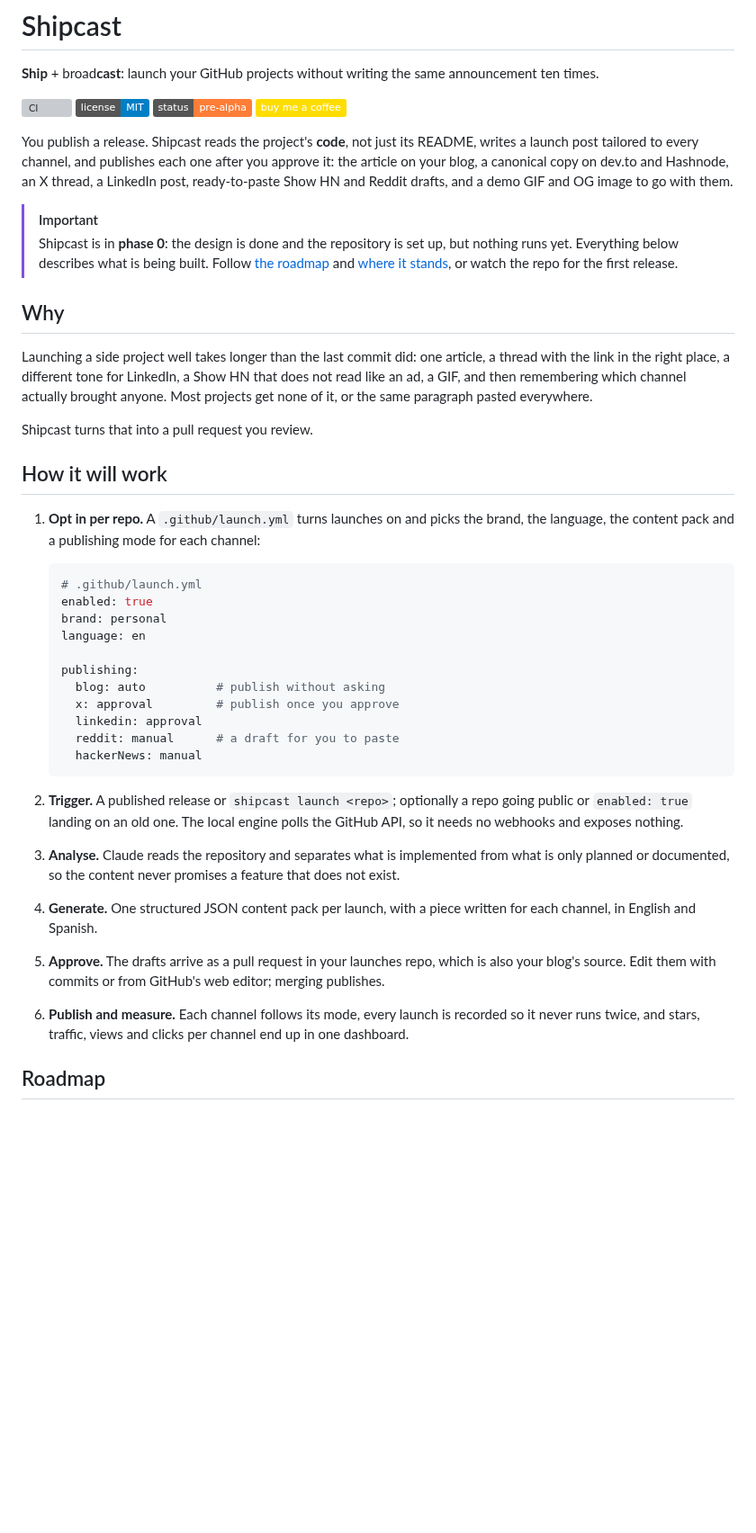
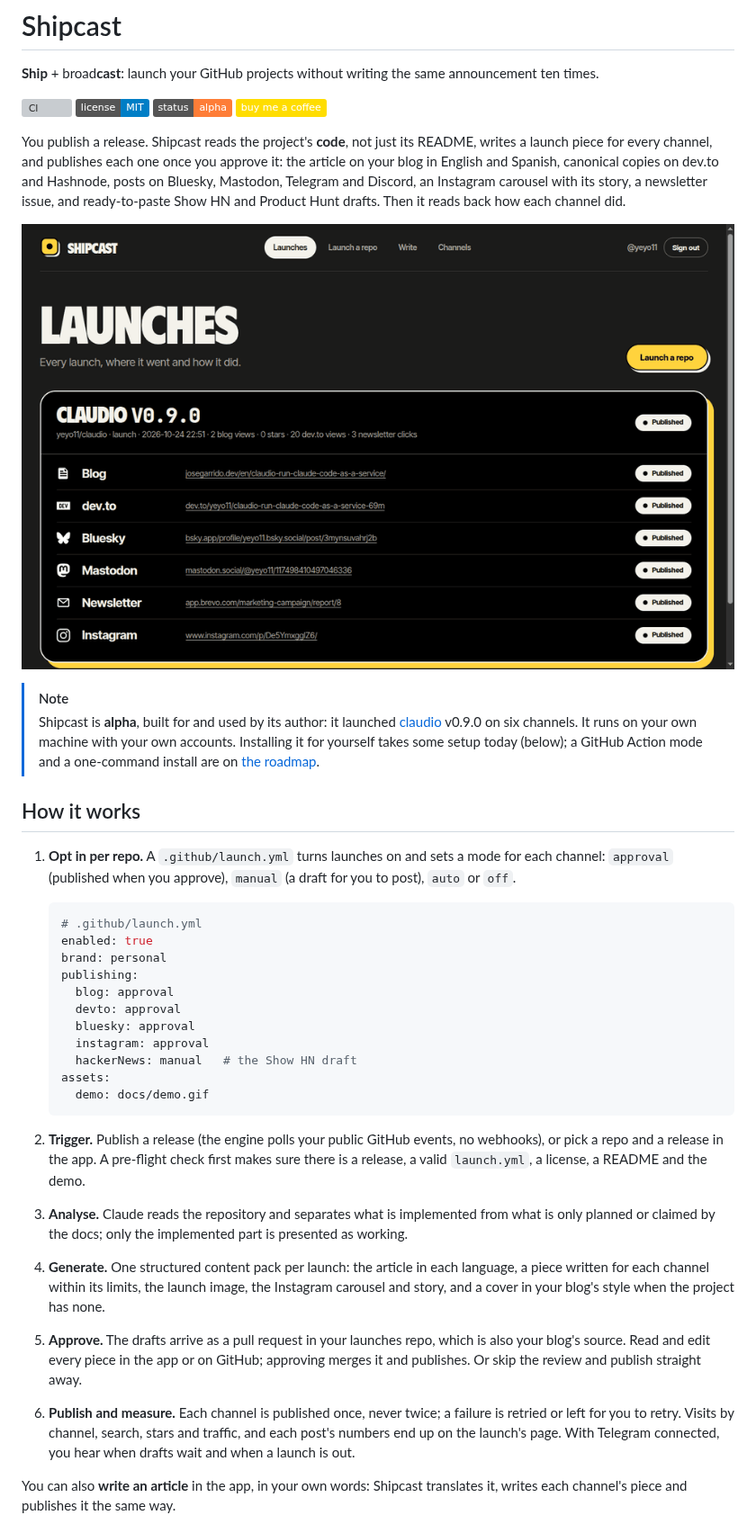
Before and after one commit to yeyo11/shipcast, a Markdown page: README.md, the part around one of its changes. Shown at 90% size. Rendered like a GitHub page; pictures changed too: docs/media/tour.gif (added); badges without logos; blank space fills up the shorter version; grey boxes are pictures that could not be loaded.

Commit message:
docs: a README that says what Shipcast does today, its demo and its launch.yml
Co-Authored-By: Claude Opus 5.5 <noreply@anthropic.com>

````diff
--- a/README.md
+++ b/README.md
@@ -4,58 +4,57 @@
 
 [![CI](https://github.com/yeyo11/shipcast/actions/workflows/ci.yml/badge.svg)](https://github.com/yeyo11/shipcast/actions/workflows/ci.yml)
 [![License: MIT](https://img.shields.io/badge/license-MIT-blue.svg)](LICENSE)
-![Status: pre-alpha](https://img.shields.io/badge/status-pre--alpha-orange.svg)
+![Status: alpha](https://img.shields.io/badge/status-alpha-orange.svg)
 [![Buy me a coffee](https://img.shields.io/badge/buy%20me%20a%20coffee-ffdd00?logo=buymeacoffee&logoColor=black)](https://buymeacoffee.com/yeyo11)
 
 You publish a release. Shipcast reads the project's **code**, not just its README, writes a launch
-post tailored to every channel, and publishes each one after you approve it: the article on your
-blog, a canonical copy on dev.to and Hashnode, an X thread, a LinkedIn post, ready-to-paste Show HN
-and Reddit drafts, and a demo GIF and OG image to go with them.
+piece for every channel, and publishes each one once you approve it: the article on your blog in
+English and Spanish, canonical copies on dev.to and Hashnode, posts on Bluesky, Mastodon, Telegram
+and Discord, an Instagram carousel with its story, a newsletter issue, and ready-to-paste Show HN and
+Product Hunt drafts. Then it reads back how each channel did.
 
-> [!IMPORTANT]
-> Shipcast is in **phase 0**: the design is done and the repository is set up, but nothing runs yet.
-> Everything below describes what is being built. Follow [the roadmap](docs/plans/shipcast.md#roadmap)
-> and [where it stands](docs/status.md), or watch the repo for the first release.
+![Shipcast's app: launches, launching a repo, channels and writing an article](docs/media/tour.gif)
 
-## Why
+> [!NOTE]
+> Shipcast is **alpha**, built for and used by its author: it launched
+> [claudio](https://github.com/yeyo11/claudio) v0.9.0 on six channels. It runs on your own machine
+> with your own accounts. Installing it for yourself takes some setup today (below); a GitHub Action
+> mode and a one-command install are on [the roadmap](docs/plans/shipcast.md#roadmap).
 
-Launching a side project well takes longer than the last commit did: one article, a thread with the
-link in the right place, a different tone for LinkedIn, a Show HN that does not read like an ad, a
-GIF, and then remembering which channel actually brought anyone. Most projects get none of it, or
-the same paragraph pasted everywhere.
+## How it works
 
-Shipcast turns that into a pull request you review.
-
-## How it will work
-
-1. **Opt in per repo.** A `.github/launch.yml` turns launches on and picks the brand, the language,
-   the content pack and a publishing mode for each channel:
+1. **Opt in per repo.** A `.github/launch.yml` turns launches on and sets a mode for each channel:
+   `approval` (published when you approve), `manual` (a draft for you to post), `auto` or `off`.
 
    ```yaml
    # .github/launch.yml
    enabled: true
    brand: personal
-   language: en
-
    publishing:
-     blog: auto          # publish without asking
-     x: approval         # publish once you approve
-     linkedin: approval
-     reddit: manual      # a draft for you to paste
-     hackerNews: manual
+     blog: approval
+     devto: approval
+     bluesky: approval
+     instagram: approval
+     hackerNews: manual   # the Show HN draft
+   assets:
+     demo: docs/demo.gif
    ```
 
-2. **Trigger.** A published release or `shipcast launch <repo>`; optionally a repo going public or
-   `enabled: true` landing on an old one. The local engine polls the GitHub API, so it needs no
-   webhooks and exposes nothing.
+2. **Trigger.** Publish a release (the engine polls your public GitHub events, no webhooks), or pick a
+   repo and a release in the app. A pre-flight check first makes sure there is a release, a valid
+   `launch.yml`, a license, a README and the demo.
 3. **Analyse.** Claude reads the repository and separates what is implemented from what is only
-   planned or documented, so the content never promises a feature that does not exist.
-4. **Generate.** One structured JSON content pack per launch, with a piece written for each channel,
-   in English and Spanish.
+   planned or claimed by the docs; only the implemented part is presented as working.
+4. **Generate.** One structured content pack per launch: the article in each language, a piece written
+   for each channel within its limits, the launch image, the Instagram carousel and story, and a cover
+   in your blog's style when the project has none.
 5. **Approve.** The drafts arrive as a pull request in your launches repo, which is also your blog's
-   source. Edit them with commits or from GitHub's web editor; merging publishes.
-6. **Publish and measure.** Each channel follows its mode, every launch is recorded so it never runs
-   twice, and stars, traffic, views and clicks per channel end up in one dashboard.
+   source. Read and edit every piece in the app or on GitHub; approving merges it and publishes. Or
+   skip the review and publish straight away.
+6. **Publish and measure.** Each channel is published once, never twice; a failure is retried or left
+   for you to retry. Visits by channel, search, stars and traffic, and each post's numbers end up on
+   the launch's page. With Telegram connected, you hear when drafts wait and when a launch is out.
 
-## Roadmap
+You can also **write an article** in the app, in your own words: Shipcast translates it, writes each
+channel's piece and publishes it the same way.
 
````
Also changed, not shown: other parts of README.md (+47 -14 lines), 2 other files.
